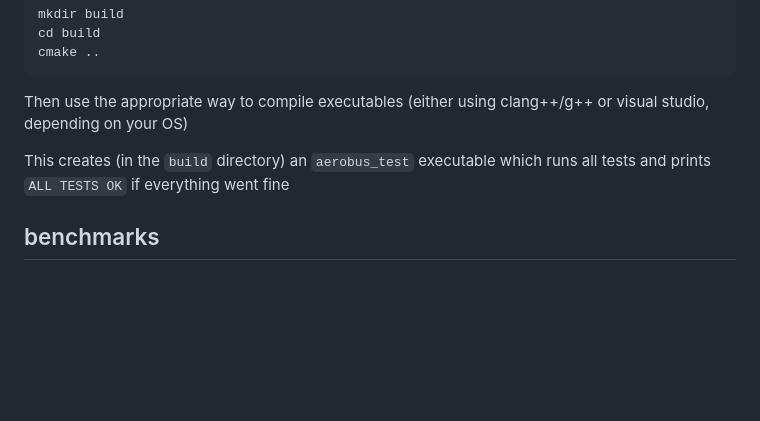
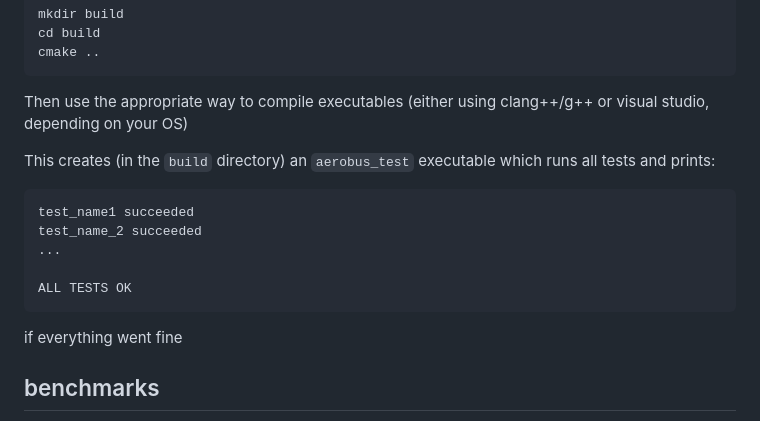
Before and after one commit to aerobus-open-source/aerobus, a Markdown page: README.md, the part around one of its changes. Drawn GitHub-style; blank space fills up the shorter version.

````diff
--- a/README.md
+++ b/README.md
@@ -275,8 +273,15 @@ cmake ..
 
 Then use the appropriate way to compile executables (either using clang++/g++ or visual studio, depending on your OS)
 
-This creates (in the `build` directory) an `aerobus_test` executable which runs all tests and prints
-`ALL TESTS OK`
+This creates (in the `build` directory) an `aerobus_test` executable which runs all tests and prints:
+```bash
+test_name1 succeeded
+test_name_2 succeeded
+...
+
+ALL TESTS OK
+```
+
 if everything went fine
 
 
````
Also changed, not shown: other parts of README.md (+3 -5 lines).
